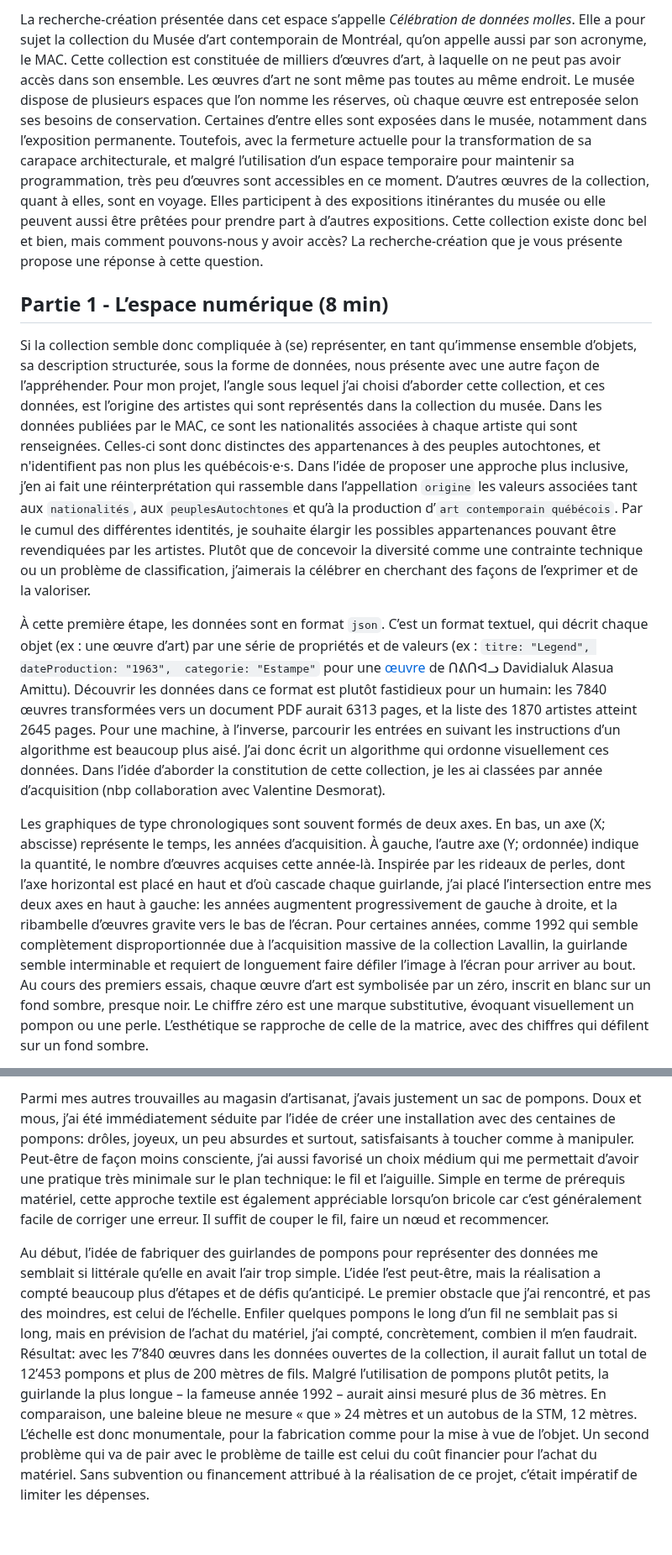
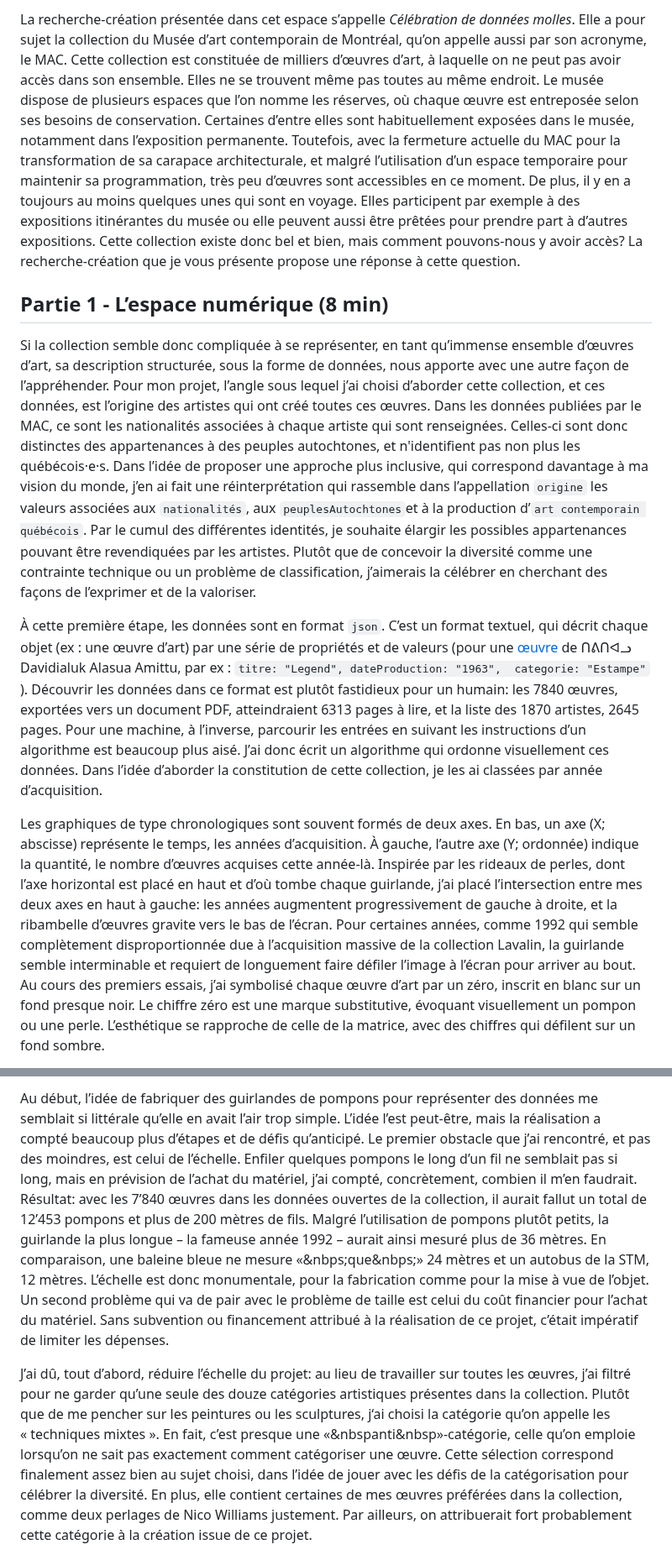
Before and after one commit to lenaMK/doc, a Markdown page: exSynth/celebrationDonneesMolles.md, 2 parts joined by grey strips. Shown at 84% size. GitHub-like rendering; blank space fills up the shorter version.

```diff
--- a/exSynth/celebrationDonneesMolles.md
+++ b/exSynth/celebrationDonneesMolles.md
@@ -20,11 +20,11 @@ Mai 2025, nous sommes à l’Université de Montréal, au deuxième étage du pa
 
-La recherche-création présentée dans cet espace s’appelle *Célébration de données molles*. Elle a pour sujet la collection du Musée d’art contemporain de Montréal, qu’on appelle aussi par son acronyme, le MAC. Cette collection est constituée de milliers d’œuvres d’art, à laquelle on ne peut pas avoir accès dans son ensemble. Les œuvres d’art ne sont même pas toutes au même endroit. Le musée dispose de plusieurs espaces que l’on nomme les réserves, où chaque œuvre est entreposée selon ses besoins de conservation. Certaines d’entre elles sont exposées dans le musée, notamment dans l’exposition permanente. Toutefois, avec la fermeture actuelle pour la transformation de sa carapace architecturale, et malgré l’utilisation d’un espace temporaire pour maintenir sa programmation, très peu d’œuvres sont accessibles en ce moment. D’autres œuvres de la collection, quant à elles, sont en voyage. Elles participent à des expositions itinérantes du musée ou elle peuvent aussi être prêtées pour prendre part à d’autres expositions. Cette collection existe donc bel et bien, mais comment pouvons-nous y avoir accès? La recherche-création que je vous présente propose une réponse à cette question.
+La recherche-création présentée dans cet espace s’appelle *Célébration de données molles*. Elle a pour sujet la collection du Musée d’art contemporain de Montréal, qu’on appelle aussi par son acronyme, le MAC. Cette collection est constituée de milliers d’œuvres d’art, à laquelle on ne peut pas avoir accès dans son ensemble. Elles ne se trouvent même pas toutes au même endroit. Le musée dispose de plusieurs espaces que l’on nomme les réserves, où chaque œuvre est entreposée selon ses besoins de conservation. Certaines d’entre elles sont habituellement exposées dans le musée, notamment dans l’exposition permanente. Toutefois, avec la fermeture actuelle du MAC pour la transformation de sa carapace architecturale, et malgré l’utilisation d’un espace temporaire pour maintenir sa programmation, très peu d’œuvres sont accessibles en ce moment. De plus, il y en a toujours au moins  quelques unes qui sont en voyage. Elles participent par exemple à des expositions itinérantes du musée ou elle peuvent aussi être prêtées pour prendre part à d’autres expositions. Cette collection existe donc bel et bien, mais comment pouvons-nous y avoir accès? La recherche-création que je vous présente propose une réponse à cette question.
 
 ## Partie 1 - L’espace numérique (8 min)
 
-Si la collection semble donc compliquée à (se) représenter, en tant qu’immense ensemble d’objets, sa description structurée, sous la forme de données, nous présente avec une autre façon de l’appréhender. Pour mon projet, l’angle sous lequel j’ai choisi d’aborder cette collection, et ces données, est l’origine des artistes qui sont représentés dans la collection du musée. Dans les données publiées par le MAC, ce sont les nationalités associées à chaque artiste qui sont renseignées. Celles-ci sont donc distinctes des appartenances à des peuples autochtones, et n'identifient pas non plus les québécois·e·s. Dans l’idée de proposer une approche plus inclusive, j’en ai fait une réinterprétation qui rassemble dans l’appellation `origine` les valeurs associées tant aux `nationalités`, aux `peuplesAutochtones`et qu’à la production d’`art contemporain québécois`. Par le cumul des différentes identités, je souhaite élargir les possibles appartenances pouvant être revendiquées par les artistes. Plutôt que de concevoir la diversité comme une contrainte technique ou un problème de classification, j’aimerais la célébrer en cherchant des façons de l’exprimer et de la valoriser.
+Si la collection semble donc compliquée à se représenter, en tant qu’immense ensemble d’œuvres d’art, sa description structurée, sous la forme de données, nous apporte avec une autre façon de l’appréhender. Pour mon projet, l’angle sous lequel j’ai choisi d’aborder cette collection, et ces données, est l’origine des artistes qui ont créé toutes ces œuvres. Dans les données publiées par le MAC, ce sont les nationalités associées à chaque artiste qui sont renseignées. Celles-ci sont donc distinctes des appartenances à des peuples autochtones, et n'identifient pas non plus les québécois·e·s. Dans l’idée de proposer une approche plus inclusive, qui correspond davantage à ma vision du monde, j’en ai fait une réinterprétation qui rassemble dans l’appellation `origine` les valeurs associées aux `nationalités`, aux `peuplesAutochtones`et à la production d’`art contemporain québécois`. Par le cumul des différentes identités, je souhaite élargir les possibles appartenances pouvant être revendiquées par les artistes. Plutôt que de concevoir la diversité comme une contrainte technique ou un problème de classification, j’aimerais la célébrer en cherchant des façons de l’exprimer et de la valoriser.
 
-À cette première étape, les données sont en format `json`. C’est un format textuel, qui décrit chaque objet (ex&nbsp;: une œuvre d’art) par une série de propriétés et de valeurs (ex&nbsp;: `titre: "Legend", dateProduction: "1963",  categorie: "Estampe"` pour une [œuvre](https://macrepertoire.macm.org/oeuvre/legend) de ᑎᕕᑎᐊᓗ Davidialuk Alasua Amittu). Découvrir les données dans ce format est plutôt fastidieux pour un humain: les 7840 œuvres transformées vers un document PDF aurait 6313 pages, et la liste des 1870 artistes atteint 2645 pages. Pour une machine, à l’inverse, parcourir les entrées en suivant les instructions d’un algorithme est beaucoup plus aisé. J’ai donc écrit un algorithme qui ordonne visuellement ces données. Dans l’idée d’aborder la constitution de cette collection, je les ai classées par année d’acquisition (nbp collaboration avec Valentine Desmorat).
+À cette première étape, les données sont en format `json`. C’est un format textuel, qui décrit chaque objet (ex&nbsp;: une œuvre d’art) par une série de propriétés et de valeurs (pour une [œuvre](https://macrepertoire.macm.org/oeuvre/legend) de ᑎᕕᑎᐊᓗ Davidialuk Alasua Amittu, par ex&nbsp;: `titre: "Legend", dateProduction: "1963",  categorie: "Estampe"` ). Découvrir les données dans ce format est plutôt fastidieux pour un humain: les 7840 œuvres, exportées vers un document PDF, atteindraient 6313 pages à lire, et la liste des 1870 artistes, 2645 pages. Pour une machine, à l’inverse, parcourir les entrées en suivant les instructions d’un algorithme est beaucoup plus aisé. J’ai donc écrit un algorithme qui ordonne visuellement ces données. Dans l’idée d’aborder la constitution de cette collection, je les ai classées par année d’acquisition.
 
-Les graphiques de type chronologiques sont souvent formés de deux axes. En bas, un axe (X; abscisse)  représente le temps, les années d’acquisition. À gauche, l’autre axe (Y; ordonnée) indique la quantité, le nombre d’œuvres acquises cette année-là. Inspirée par les rideaux de perles, dont l’axe horizontal est placé en haut et d’où cascade chaque guirlande, j’ai placé l’intersection entre mes deux axes en haut à gauche: les années augmentent progressivement de gauche à droite, et la ribambelle d’œuvres gravite vers le bas de l’écran. Pour certaines années, comme 1992 qui semble complètement disproportionnée due à l’acquisition massive de la collection Lavallin, la guirlande semble interminable et requiert de longuement faire défiler l’image à l’écran pour arriver au bout. Au cours des premiers essais, chaque œuvre d’art est symbolisée par un zéro, inscrit en blanc sur un fond sombre, presque noir. Le chiffre zéro est une marque substitutive, évoquant visuellement un pompon ou une perle. L’esthétique se rapproche de celle de la matrice, avec des chiffres qui défilent sur un fond sombre.
+Les graphiques de type chronologiques sont souvent formés de deux axes. En bas, un axe (X; abscisse) représente le temps, les années d’acquisition. À gauche, l’autre axe (Y; ordonnée) indique la quantité, le nombre d’œuvres acquises cette année-là. Inspirée par les rideaux de perles, dont l’axe horizontal est placé en haut et d’où tombe chaque guirlande, j’ai placé l’intersection entre mes deux axes en haut à gauche: les années augmentent progressivement de gauche à droite, et la ribambelle d’œuvres gravite vers le bas de l’écran. Pour certaines années, comme 1992 qui semble complètement disproportionnée due à l’acquisition massive de la collection Lavalin, la guirlande semble interminable et requiert de longuement faire défiler l’image à l’écran pour arriver au bout. Au cours des premiers essais, j’ai symbolisé chaque œuvre d’art par un zéro, inscrit en blanc sur un fond presque noir. Le chiffre zéro est une marque substitutive, évoquant visuellement un pompon ou une perle. L’esthétique se rapproche de celle de la matrice, avec des chiffres qui défilent sur un fond sombre.
 
@@ -46,5 +46,5 @@ J’ai donc fait une première série d’achats, en quête du matériel qui pou
 
-Parmi mes autres trouvailles au magasin d’artisanat, j’avais justement un sac de pompons. Doux et mous, j’ai été immédiatement séduite par l’idée de créer une installation avec des centaines de pompons: drôles, joyeux, un peu absurdes et surtout, satisfaisants à toucher comme à manipuler. Peut-être de façon moins consciente, j’ai aussi favorisé un choix médium qui me permettait d’avoir une pratique très minimale sur le plan technique: le fil et l’aiguille. Simple en terme de prérequis matériel, cette approche textile est également appréciable lorsqu’on bricole car c’est généralement facile de corriger une erreur. Il suffit de couper le fil, faire un nœud et recommencer.
+Au début, l’idée de fabriquer des guirlandes de pompons pour représenter des données me semblait si littérale qu’elle en avait l’air trop simple. L’idée l’est peut-être, mais la réalisation a compté beaucoup plus d’étapes et de défis qu’anticipé. Le premier obstacle que j’ai rencontré, et pas des moindres, est celui de l’échelle. Enfiler quelques pompons le long d’un fil ne semblait pas si long, mais en prévision de l’achat du matériel, j’ai compté, concrètement, combien il m’en faudrait. Résultat: avec les 7’840 œuvres dans les données ouvertes de la collection, il aurait fallut un total de 12’453 pompons et plus de 200 mètres de fils. Malgré l’utilisation de pompons plutôt petits, la guirlande la plus longue – la fameuse année 1992 – aurait ainsi mesuré plus de 36 mètres. En comparaison, une baleine bleue ne mesure «&nbps;que&nbps;» 24 mètres et un autobus de la STM, 12 mètres. L’échelle est donc monumentale, pour la fabrication comme pour la mise à vue de l’objet. Un second problème qui va de pair avec le problème de taille est celui du coût financier pour l’achat du matériel. Sans subvention ou financement attribué à la réalisation de ce projet, c’était impératif de limiter les dépenses.
 
-Au début, l’idée de fabriquer des guirlandes de pompons pour représenter des données me semblait si littérale qu’elle en avait l’air trop simple. L’idée l’est peut-être, mais la réalisation a compté beaucoup plus d’étapes et de défis qu’anticipé. Le premier obstacle que j’ai rencontré, et pas des moindres, est celui de l’échelle. Enfiler quelques pompons le long d’un fil ne semblait pas si long, mais en prévision de l’achat du matériel, j’ai compté, concrètement, combien il m’en faudrait. Résultat: avec les 7’840 œuvres dans les données ouvertes de la collection, il aurait fallut un total de 12’453 pompons et plus de 200 mètres de fils. Malgré l’utilisation de pompons plutôt petits, la guirlande la plus longue – la fameuse année 1992 – aurait ainsi mesuré plus de 36 mètres. En comparaison, une baleine bleue ne mesure « que » 24 mètres et un autobus de la STM, 12 mètres. L’échelle est donc monumentale, pour la fabrication comme pour la mise à vue de l’objet. Un second problème qui va de pair avec le problème de taille est celui du coût financier pour l’achat du matériel. Sans subvention ou financement attribué à la réalisation de ce projet, c’était impératif de limiter les dépenses.
+J’ai dû, tout d’abord, réduire l’échelle du projet: au lieu de travailler sur toutes les œuvres, j’ai filtré pour ne garder qu’une seule des douze catégories artistiques présentes dans la collection. Plutôt que de me pencher sur les peintures ou les sculptures, j‘ai choisi la catégorie qu’on appelle les «&nbsp;techniques mixtes&nbsp;». En fait, c’est presque une «&nbspanti&nbsp»-catégorie, celle qu’on emploie lorsqu’on ne sait pas exactement comment catégoriser une œuvre. Cette sélection correspond finalement assez bien au sujet choisi, dans l’idée de jouer avec les défis de la catégorisation pour célébrer la diversité. En plus, elle contient certaines de mes œuvres préférées dans la collection, comme deux perlages de Nico Williams justement. Par ailleurs, on attribuerait fort probablement cette catégorie à la création issue de ce projet.
 
```
Also changed, not shown: other parts of exSynth/celebrationDonneesMolles.md (+28 -32 lines).
